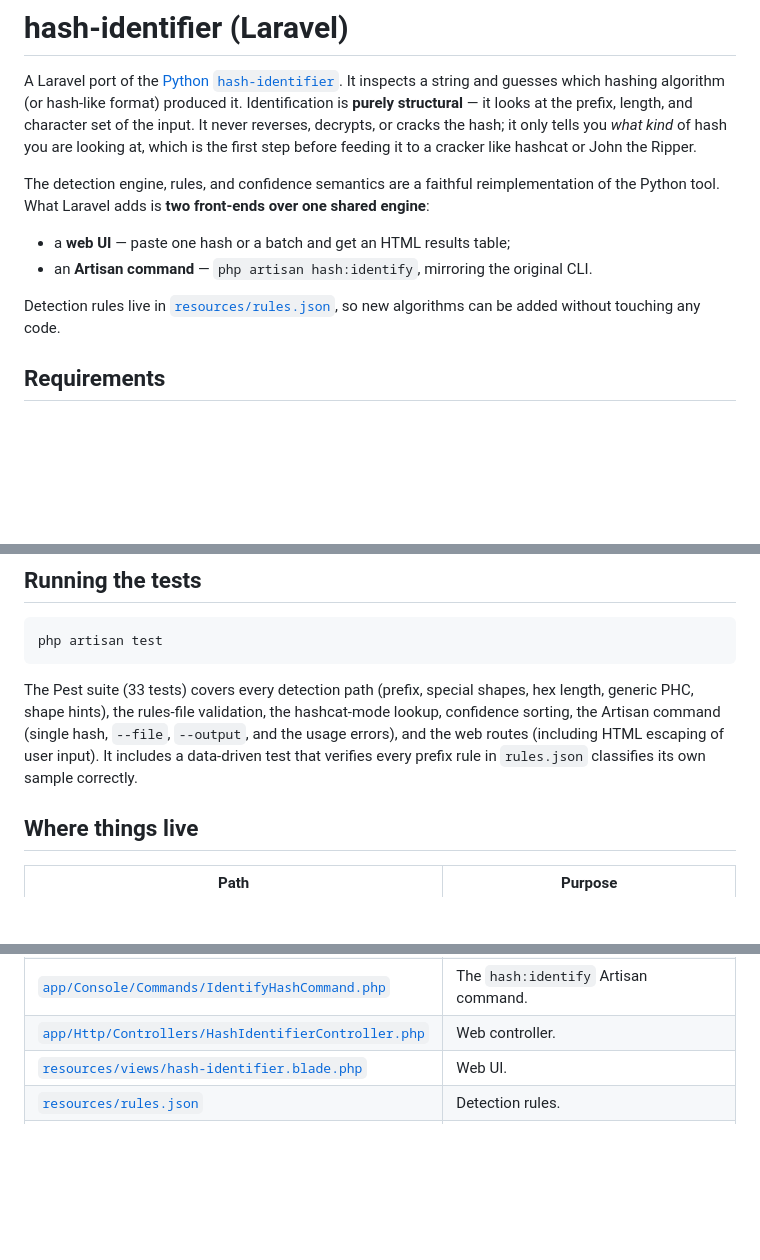
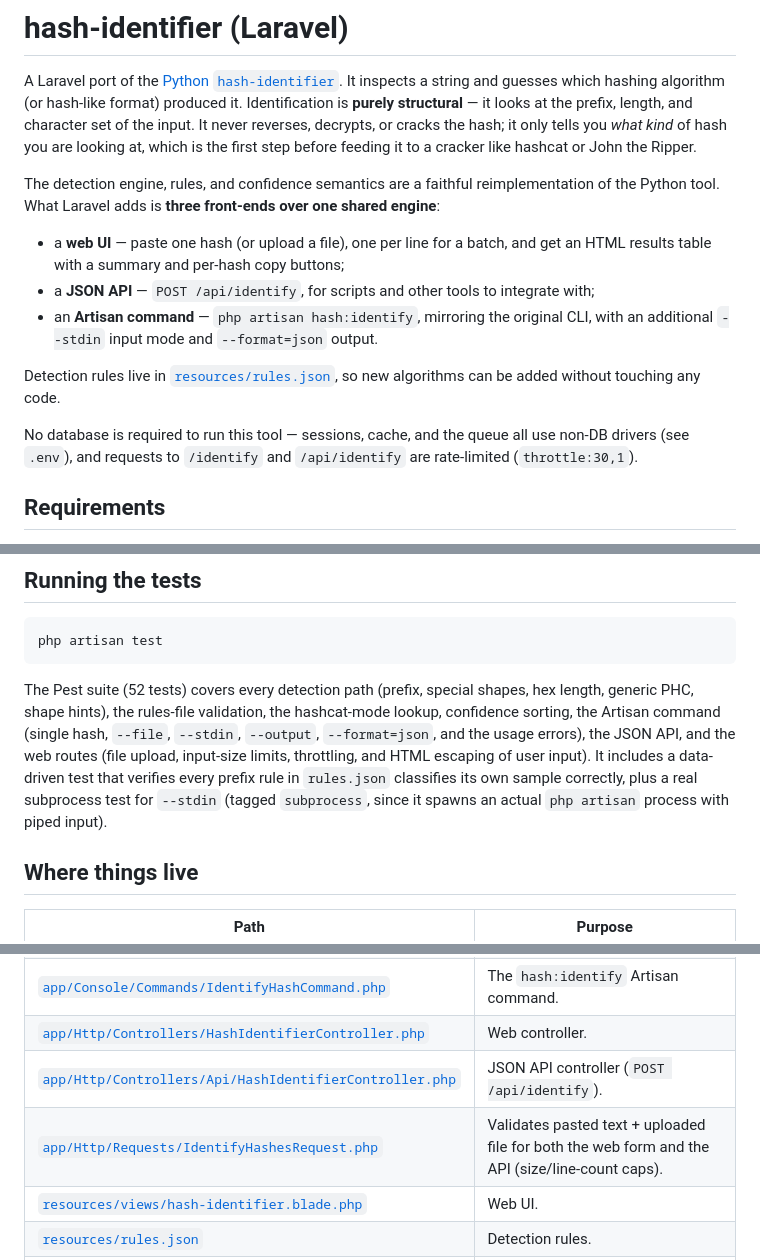
Before and after one commit to MajedAshmela/security-tool, a Markdown page: tools/Hash Identifier (Laravel)/README.md, 3 parts joined by grey strips. GitHub-like rendering; blank space fills up the shorter version.

````diff
--- a/tools/Hash Identifier (Laravel)/README.md
+++ b/tools/Hash Identifier (Laravel)/README.md
@@ -8,14 +8,21 @@ only tells you *what kind* of hash you are looking at, which is the first step
 before feeding it to a cracker like hashcat or John the Ripper.
 
 The detection engine, rules, and confidence semantics are a faithful
-reimplementation of the Python tool. What Laravel adds is **two front-ends over
+reimplementation of the Python tool. What Laravel adds is **three front-ends over
 one shared engine**:
 
-- a **web UI** — paste one hash or a batch and get an HTML results table;
-- an **Artisan command** — `php artisan hash:identify`, mirroring the original CLI.
+- a **web UI** — paste one hash (or upload a file), one per line for a batch,
+  and get an HTML results table with a summary and per-hash copy buttons;
+- a **JSON API** — `POST /api/identify`, for scripts and other tools to integrate with;
+- an **Artisan command** — `php artisan hash:identify`, mirroring the original CLI,
+  with an additional `--stdin` input mode and `--format=json` output.
 
 Detection rules live in [`resources/rules.json`](resources/rules.json), so new
 algorithms can be added without touching any code.
+
+No database is required to run this tool — sessions, cache, and the queue all
+use non-DB drivers (see `.env`), and requests to `/identify` and
+`/api/identify` are rate-limited (`throttle:30,1`).
 
 ## Requirements
 
@@ -142,12 +196,15 @@ missing algorithm name, or malformed JSON aborts with a clear
 php artisan test
 ```
 
-The Pest suite (33 tests) covers every detection path (prefix, special shapes,
+The Pest suite (52 tests) covers every detection path (prefix, special shapes,
 hex length, generic PHC, shape hints), the rules-file validation, the
 hashcat-mode lookup, confidence sorting, the Artisan command (single hash,
-`--file`, `--output`, and the usage errors), and the web routes (including HTML
-escaping of user input). It includes a data-driven test that verifies every
-prefix rule in `rules.json` classifies its own sample correctly.
+`--file`, `--stdin`, `--output`, `--format=json`, and the usage errors), the
+JSON API, and the web routes (file upload, input-size limits, throttling, and
+HTML escaping of user input). It includes a data-driven test that verifies
+every prefix rule in `rules.json` classifies its own sample correctly, plus a
+real subprocess test for `--stdin` (tagged `subprocess`, since it spawns an
+actual `php artisan` process with piped input).
 
 ## Where things live
 
@@ -159,6 +216,8 @@ prefix rule in `rules.json` classifies its own sample correctly.
 | [`app/Services/HashIdentifier/TableRenderer.php`](app/Services/HashIdentifier/TableRenderer.php) | Bordered console/file table renderer. |
 | [`app/Console/Commands/IdentifyHashCommand.php`](app/Console/Commands/IdentifyHashCommand.php) | The `hash:identify` Artisan command. |
 | [`app/Http/Controllers/HashIdentifierController.php`](app/Http/Controllers/HashIdentifierController.php) | Web controller. |
+| [`app/Http/Controllers/Api/HashIdentifierController.php`](app/Http/Controllers/Api/HashIdentifierController.php) | JSON API controller (`POST /api/identify`). |
+| [`app/Http/Requests/IdentifyHashesRequest.php`](app/Http/Requests/IdentifyHashesRequest.php) | Validates pasted text + uploaded file for both the web form and the API (size/line-count caps). |
 | [`resources/views/hash-identifier.blade.php`](resources/views/hash-identifier.blade.php) | Web UI. |
 | [`resources/rules.json`](resources/rules.json) | Detection rules. |
 | [`sample-hashes.txt`](sample-hashes.txt) | Example hashes for trying `--file`. |
````
Also changed, not shown: other parts of tools/Hash Identifier (Laravel)/README.md (+53 -6 lines), tools/Hash Identifier (Laravel)/CLAUDE.md (added, +81 -0 lines).
